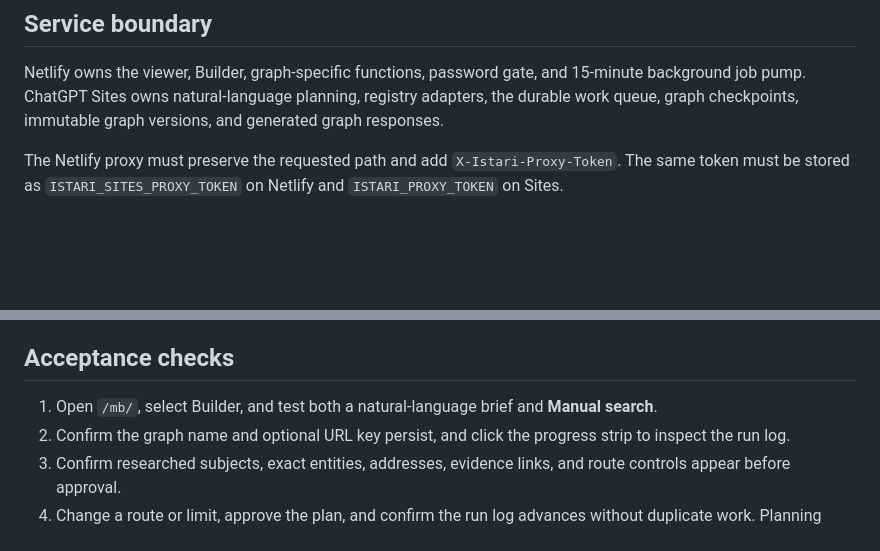
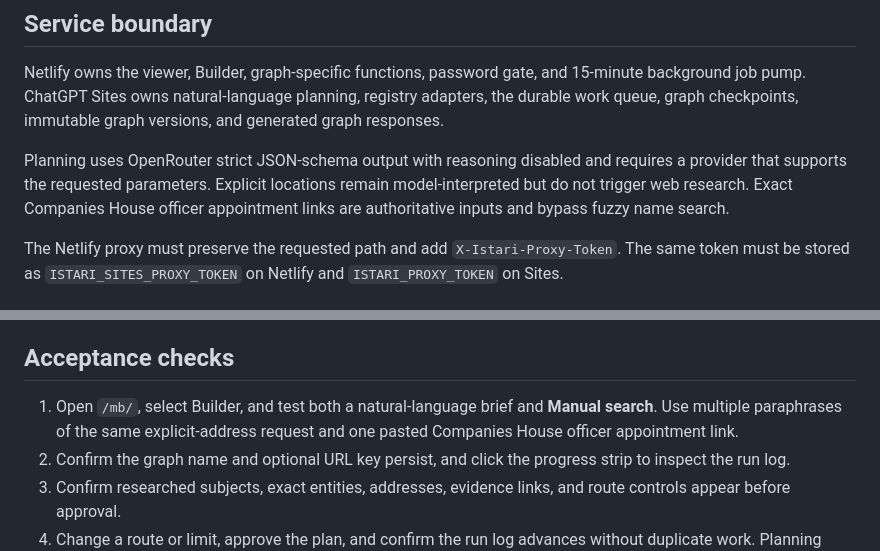
Before and after one commit to awm-miller/istari, a Markdown page: docs/HANDOFF.md, 2 parts joined by grey strips. Rendered like a GitHub page; blank space fills up the shorter version.

```diff
--- a/docs/HANDOFF.md
+++ b/docs/HANDOFF.md
@@ -19,6 +19,11 @@ Netlify owns the viewer, Builder, graph-specific functions, password gate, and
 15-minute background job pump. ChatGPT Sites owns natural-language planning, registry
 adapters, the durable work queue, graph checkpoints, immutable graph versions,
 and generated graph responses.
+
+Planning uses OpenRouter strict JSON-schema output with reasoning disabled and
+requires a provider that supports the requested parameters. Explicit locations
+remain model-interpreted but do not trigger web research. Exact Companies House
+officer appointment links are authoritative inputs and bypass fuzzy name search.
 
 The Netlify proxy must preserve the requested path and add
 `X-Istari-Proxy-Token`. The same token must be stored as
@@ -71,7 +76,7 @@ deploy the saved version. Do not deploy an uncommitted archive.
 
 ## Acceptance checks
 
-1. Open `/mb/`, select Builder, and test both a natural-language brief and **Manual search**.
+1. Open `/mb/`, select Builder, and test both a natural-language brief and **Manual search**. Use multiple paraphrases of the same explicit-address request and one pasted Companies House officer appointment link.
 2. Confirm the graph name and optional URL key persist, and click the progress strip to inspect the run log.
 3. Confirm researched subjects, exact entities, addresses, evidence links, and route controls appear before approval.
 4. Change a route or limit, approve the plan, and confirm the run log advances without duplicate work.
```
Also changed, not shown: README.md (+6 -1 lines).
